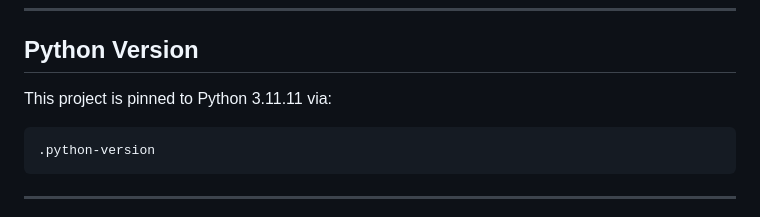
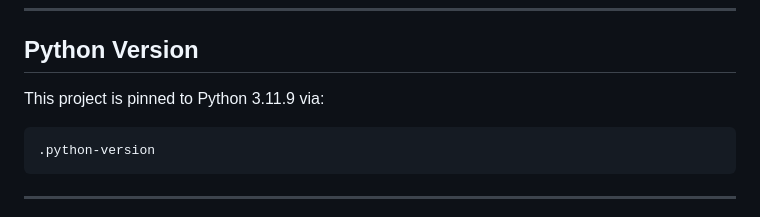
Before and after one commit to abdullahdel/ai-text-intelligence, a Markdown page: README.md, the part around the change. Rendered like a GitHub page.

Commit message:
docs: fix README Python version

````diff
--- a/README.md
+++ b/README.md
@@ -257,7 +257,7 @@ DATABASE_URL=your_postgresql_connection_string
 
 ## Python Version
 
-This project is pinned to Python 3.11.11 via:
+This project is pinned to Python 3.11.9 via:
 
 ```text
 .python-version
````
